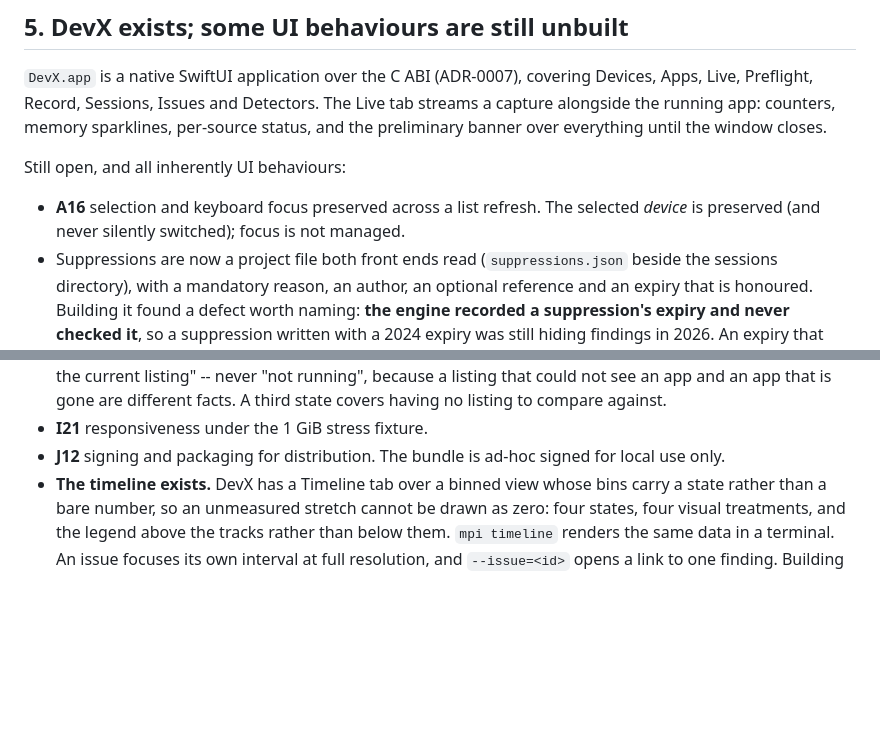
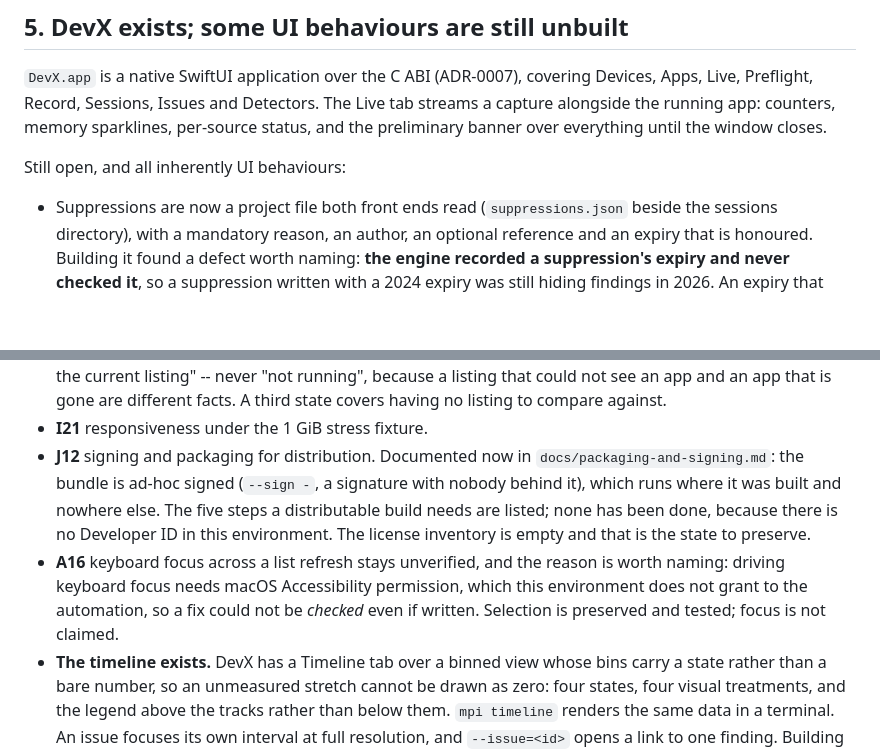
Before and after one commit to Ky0-Nguyen/devx, a Markdown page: docs/known-limitations.md, 2 parts joined by grey strips. Rendered like a GitHub page; blank space fills up the shorter version.

```diff
--- a/docs/known-limitations.md
+++ b/docs/known-limitations.md
@@ -359,9 +359,6 @@ until the window closes.
 
 Still open, and all inherently UI behaviours:
 
-- **A16** selection and keyboard focus preserved across a list refresh. The
-  selected *device* is preserved (and never silently switched); focus is not
-  managed.
 - Suppressions are now a project file both front ends read
   (`suppressions.json` beside the sessions directory), with a mandatory
   reason, an author, an optional reference and an expiry that is honoured.
@@ -383,8 +380,17 @@ Still open, and all inherently UI behaviours:
   different facts. A third state covers having no listing to compare
   against.
 - **I21** responsiveness under the 1 GiB stress fixture.
-- **J12** signing and packaging for distribution. The bundle is ad-hoc signed
-  for local use only.
+- **J12** signing and packaging for distribution. Documented now in
+  `docs/packaging-and-signing.md`: the bundle is ad-hoc signed (`--sign -`,
+  a signature with nobody behind it), which runs where it was built and
+  nowhere else. The five steps a distributable build needs are listed; none
+  has been done, because there is no Developer ID in this environment. The
+  license inventory is empty and that is the state to preserve.
+- **A16** keyboard focus across a list refresh stays unverified, and the
+  reason is worth naming: driving keyboard focus needs macOS Accessibility
+  permission, which this environment does not grant to the automation, so a
+  fix could not be *checked* even if written. Selection is preserved and
+  tested; focus is not claimed.
 - **The timeline exists.** DevX has a Timeline tab over a binned view whose
   bins carry a state rather than a bare number, so an unmeasured stretch
   cannot be drawn as zero: four states, four visual treatments, and the
```
Also changed, not shown: README.md (+2 -1 lines), docs/packaging-and-signing.md (added, +113 -0 lines).
